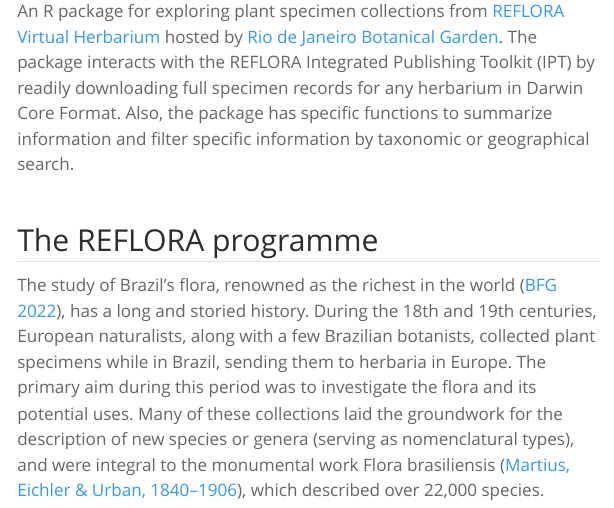
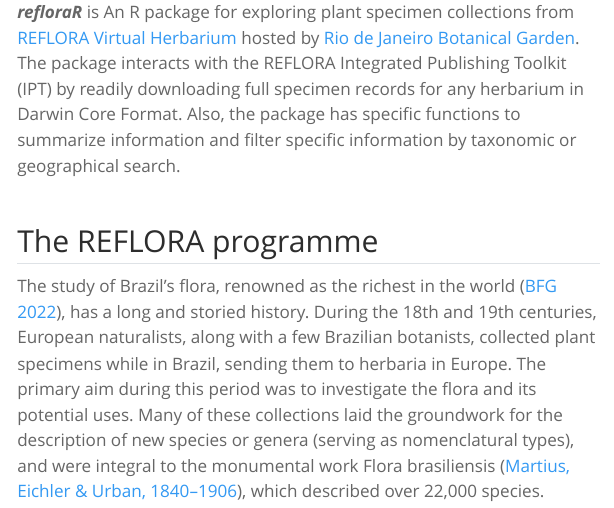
Before and after one commit to DBOSlab/refloraR-website, a Quarto document (index.qmd): the page in a window 1100 px wide, from its top. Rendered offline with R 4.5, knitr and Pandoc in place of Quarto, with nearby package versions; menus at the side of the page are left out.

Commit message:
new fixing

```diff
--- a/index.qmd
+++ b/index.qmd
@@ -11,7 +11,9 @@
 ::: {style="padding-left: 150px; padding-right: 25px; display: inline-block;"}
 ::: {layout-ncol="2"}
 ::: {style="text-align: left;"}
-An R package for exploring plant specimen collections from [REFLORA Virtual Herbarium](https://ipt.jbrj.gov.br/reflora) hosted by [Rio de Janeiro Botanical Garden](https://www.gov.br/jbrj). The package interacts with the REFLORA Integrated Publishing Toolkit (IPT) by readily downloading full specimen records for any herbarium in Darwin Core Format. Also, the package has specific functions to summarize information and filter specific information by taxonomic or geographical search.\
+\
+\
+***refloraR*** is An R package for exploring plant specimen collections from [REFLORA Virtual Herbarium](https://ipt.jbrj.gov.br/reflora) hosted by [Rio de Janeiro Botanical Garden](https://www.gov.br/jbrj). The package interacts with the REFLORA Integrated Publishing Toolkit (IPT) by readily downloading full specimen records for any herbarium in Darwin Core Format. Also, the package has specific functions to summarize information and filter specific information by taxonomic or geographical search.\
 \
 
 ## The REFLORA programme
```
Also changed, not shown: index.qmd (2 more changed lines), 2 other files.
